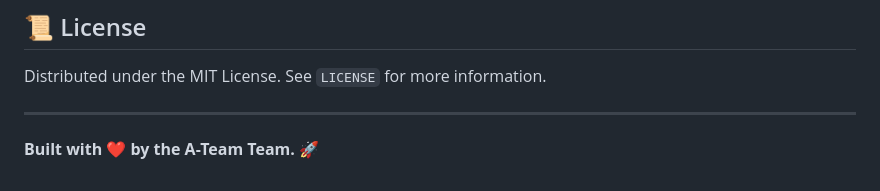
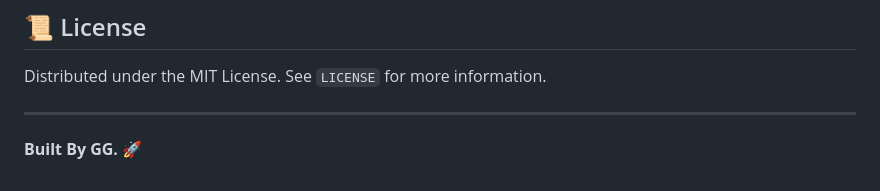
Before and after one commit to ghassan-gaidi/A-Team-CLI, a Markdown page: README.md, the part around the change. GitHub-like rendering.

Commit message:
Update attribution in README

```diff
--- a/README.md
+++ b/README.md
@@ -105,4 +105,4 @@ Distributed under the MIT License. See `LICENSE` for more information.
 
 ---
 
-**Built with ❤️ by the A-Team Team.** 🚀
+**Built By GG.** 🚀
```
